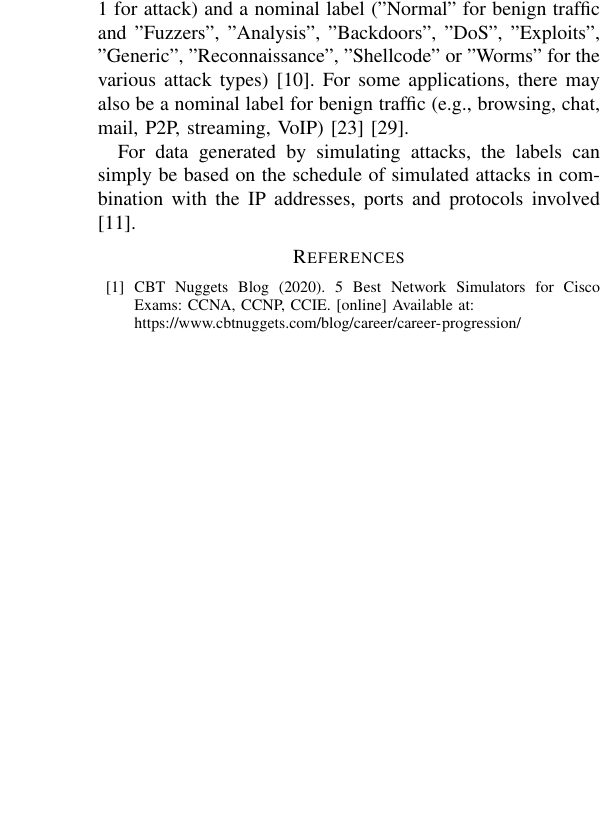
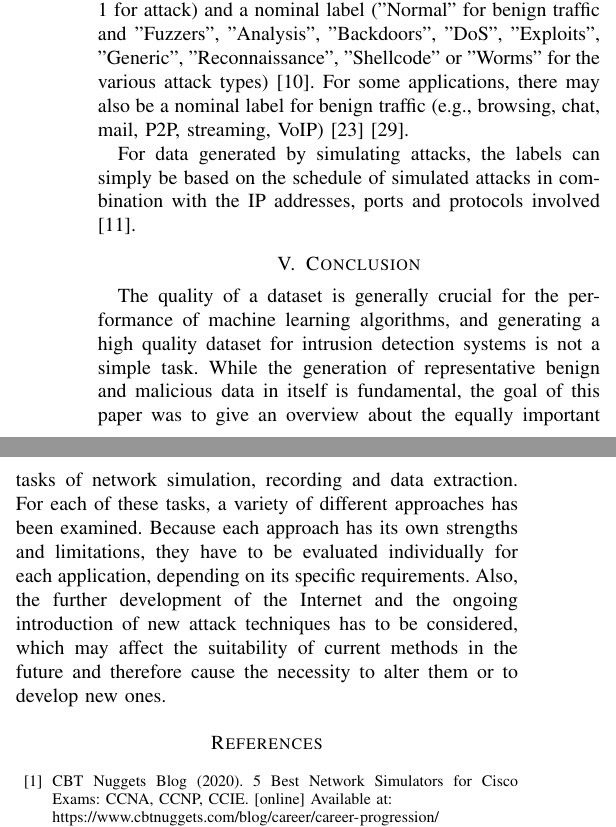
Before and after one commit to sli720/prj2_ai, a LaTeX paper (paper2/paper2.tex): part of one column of page 5 of 6 before the commit and two parts of the columns of page 5 of 6 after it, the two joined at a grey line, cut so that both start at the same text, the shorter picture padded with empty space. Compiled offline with pdfLaTeX; a missing font is replaced by an installed copy or a similar font; a LaTeX package or settings file that is missing is left out.

Commit message:
Added conclusion

```diff
--- a/paper2/paper2.tex
+++ b/paper2/paper2.tex
@@ -236,6 +236,10 @@ A different approach is the use of features derived from raw system call traces.
 In addition to the feature vectors, datasets to be used for supervised learning need to include labels. For the purpose of intrusion detection, each record (e.g., network flow) has to be labelled  binary as benign or malicious traffic, or nominally to distinguish between certain attack types. For example, the UNSW-NB15 dataset defines a binary label (0 for normal and 1 for attack) and a nominal label ("Normal" for benign traffic and "Fuzzers", "Analysis", "Backdoors", "DoS", "Exploits", "Generic", "Reconnaissance", "Shellcode" or "Worms" for the various attack types) \cite{Nb2015}. For some applications, there may also be a nominal label for benign traffic (e.g., browsing, chat, mail, P2P, streaming, VoIP) \cite{lashkari2017} \cite{bagui2017}.
 
 For data generated by simulating attacks, the labels can simply be based on the schedule of simulated attacks in combination with the IP addresses, ports and protocols involved \cite{Ids2018}.
+
+\section{Conclusion}
+
+The quality of a dataset is generally crucial for the performance of machine learning algorithms, and generating a high quality dataset for intrusion detection systems is not a simple task. While the generation of representative benign and malicious data in itself is fundamental, the goal of this paper was to give an overview about the equally important tasks of network simulation, recording and data extraction. For each of these tasks, a variety of different approaches has been examined. Because each approach has its own strengths and limitations, they have to be evaluated individually for each application, depending on its specific requirements. Also, the further development of the Internet and the ongoing introduction of new attack techniques has to be considered, which may affect the suitability of current methods in the future and therefore cause the necessity to alter them or to develop new ones.
 
 \begin{thebibliography}{00}
 \bibitem{b1} CBT Nuggets Blog (2020). 5 Best Network Simulators for Cisco Exams: CCNA, CCNP, CCIE. [online] Available at: \newline\url{https://www.cbtnuggets.com/blog/career/career-progression/5-best-network-simulators-for-cisco-exams-ccna-ccnp-and-ccie} [Accessed 22 Feb. 2020].
```
Also changed, not shown: paper2/paper2.pdf, paper2/paper2.tex (2 more changed lines).
